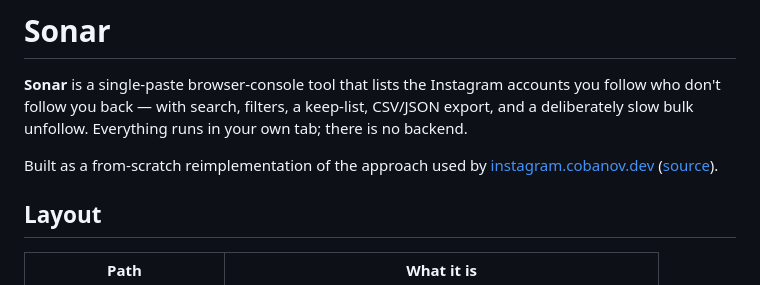
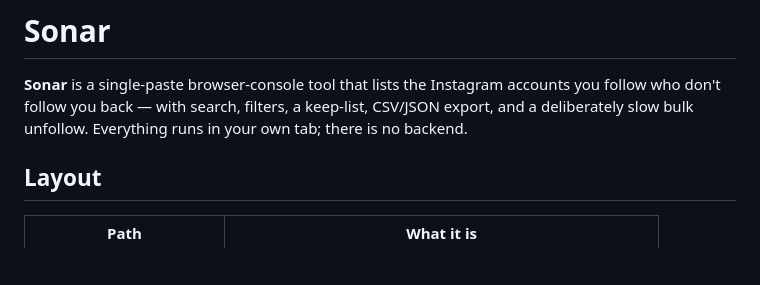
Before and after one commit to gurayavuz/sonar-instagram, a Markdown page: README.md, the part around the change. Rendered like a GitHub page; blank space fills up the shorter version.

```diff
--- a/README.md
+++ b/README.md
@@ -4,8 +4,6 @@
 follow you back — with search, filters, a keep-list, CSV/JSON export, and a deliberately slow
 bulk unfollow. Everything runs in your own tab; there is no backend.
 
-Built as a from-scratch reimplementation of the approach used by
-[instagram.cobanov.dev](https://instagram.cobanov.dev/) ([source](https://github.com/cobanov/instagram)).
 
 ## Layout
 
```
